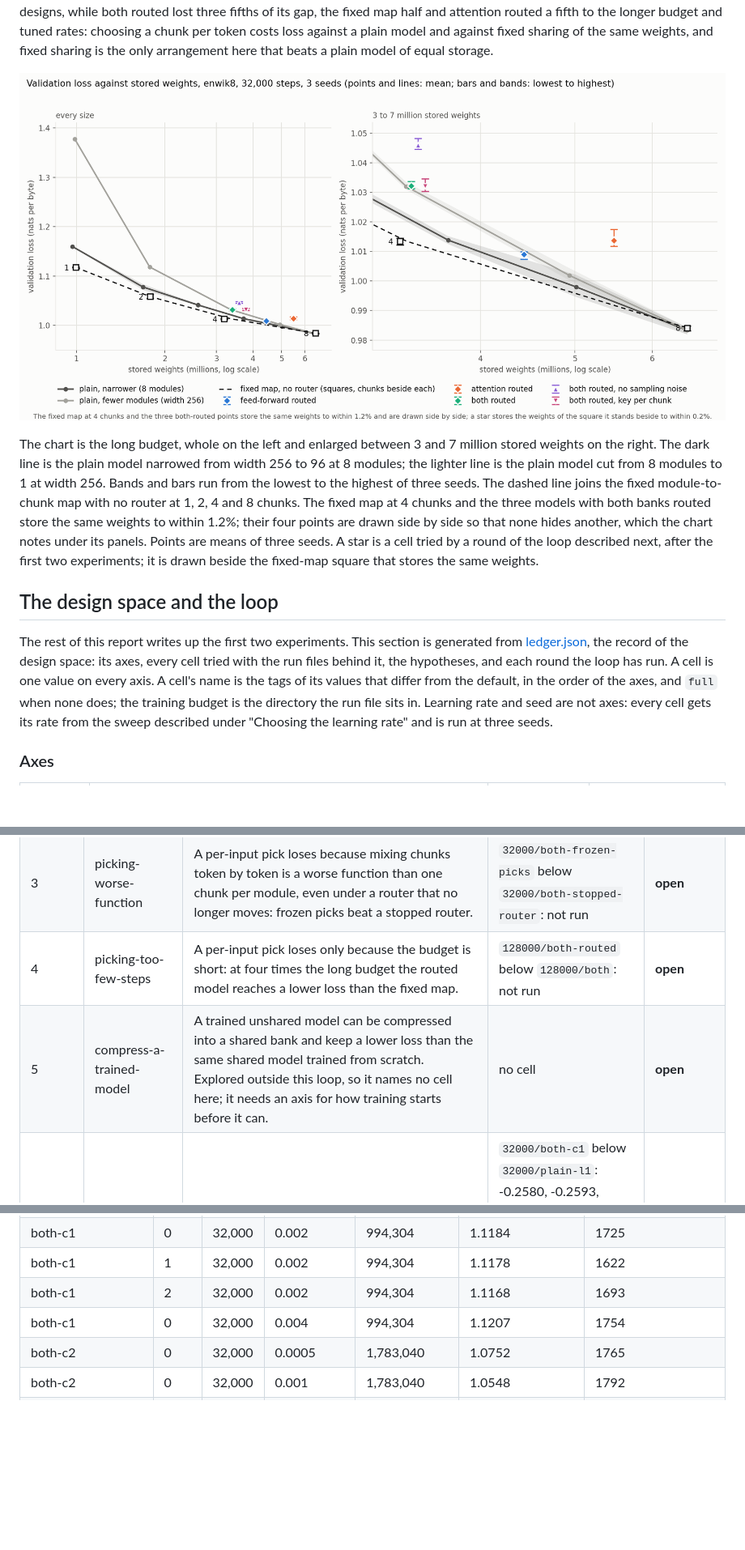
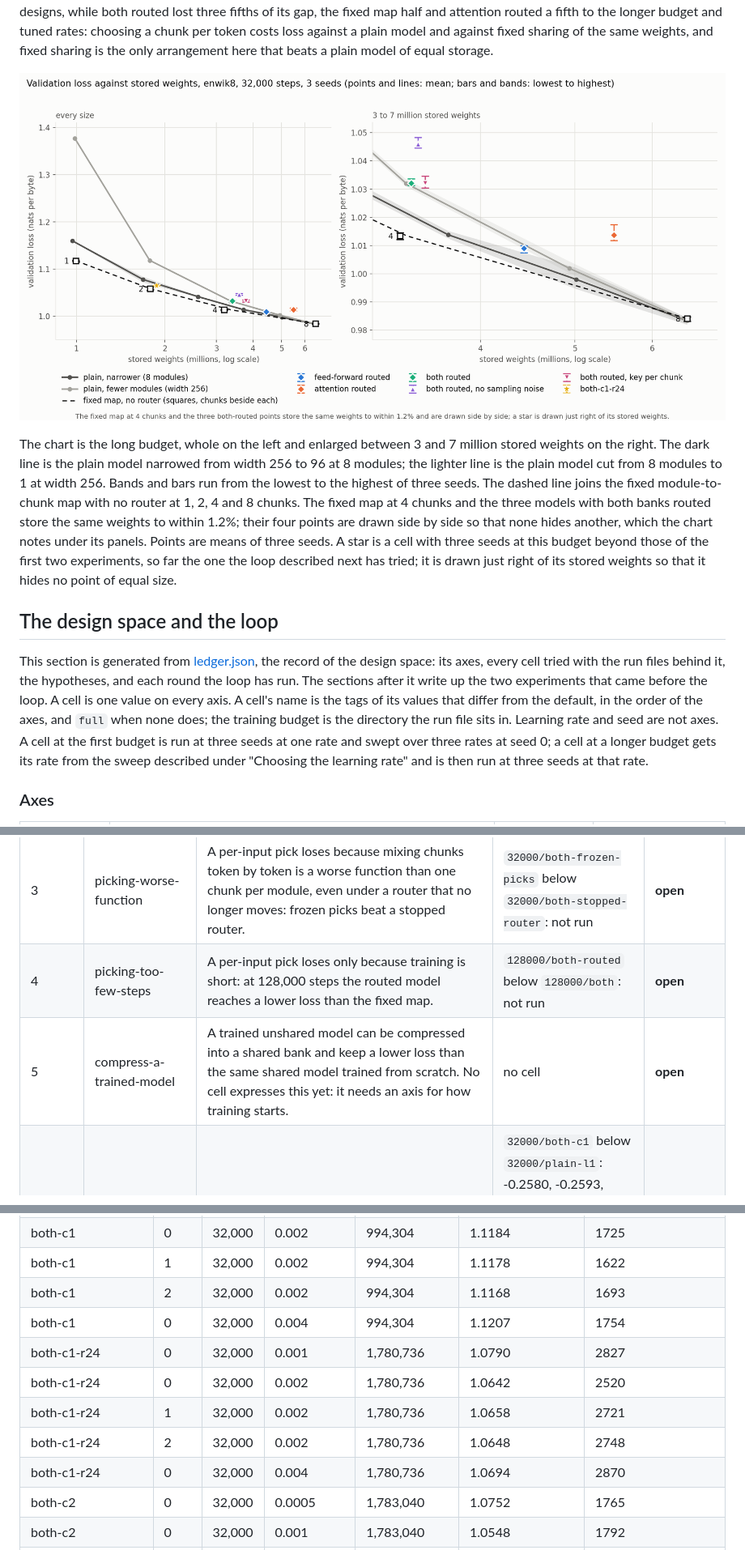
Before and after one commit to bddap-bot/weightbank, a Markdown page: report.md, 3 parts joined by grey strips. Shown at 81% size. Rendered like a GitHub page; pictures changed too: chart.png; blank space fills up the shorter version.

```diff
--- a/report.md
+++ b/report.md
@@ -39,19 +39,21 @@ bars run from the lowest to the highest of three seeds. The dashed line joins th
 module-to-chunk map with no router at 1, 2, 4 and 8 chunks. The fixed map at 4 chunks and the
 three models with both banks routed store the same weights to within 1.2%; their four points
 are drawn side by side so that none hides another, which the chart notes under its panels.
-Points are means of three seeds. A star is a cell tried by a round of the loop described next,
-after the first two experiments; it is drawn beside the fixed-map square that stores the same
-weights.
+Points are means of three seeds. A star is a cell with three seeds at this budget beyond
+those of the first two experiments, so far the one the loop described next has tried; it is
+drawn just right of its stored weights so that it hides no point of equal size.
 
 ## The design space and the loop
 
-The rest of this report writes up the first two experiments. This section is generated from
-[ledger.json](ledger.json), the record of the design space: its axes, every cell tried with
-the run files behind it, the hypotheses, and each round the loop has run. A cell is one value
+This section is generated from [ledger.json](ledger.json), the record of the design space:
+its axes, every cell tried with the run files behind it, the hypotheses, and each round the
+loop has run. The sections after it write up the two experiments that came before the loop. A cell is one value
 on every axis. A cell's name is the tags of its values that differ from the default, in the
 order of the axes, and `full` when none does; the training budget is the directory the run
-file sits in. Learning rate and seed are not axes: every cell gets its rate from the sweep
-described under "Choosing the learning rate" and is run at three seeds.
+file sits in. Learning rate and seed are not axes. A cell at the first budget is run at
+three seeds at one rate and swept over three rates at seed 0; a cell at a longer budget gets
+its rate from the sweep described under "Choosing the learning rate" and is then run at
+three seeds at that rate.
 
 ### Axes
 
@@ -85,8 +92,8 @@ hand in the ledger, statuses never.
 | 3 | picking-lock-in | A per-input pick loses to the fixed map because routers lock in early, near-random picks: with each module frozen to its router's most common pick after a quarter of training, the model still loses to the fixed map of module i to chunk i mod N. | `32000/both` below `32000/both-frozen-picks`: not run | **open** |
 | 3 | picking-chase | A per-input pick loses because chunks and router chase each other: holding the router's weights still after a quarter of training beats letting it learn throughout. | `32000/both-stopped-router` below `32000/both-routed`: not run | **open** |
 | 3 | picking-worse-function | A per-input pick loses because mixing chunks token by token is a worse function than one chunk per module, even under a router that no longer moves: frozen picks beat a stopped router. | `32000/both-frozen-picks` below `32000/both-stopped-router`: not run | **open** |
-| 4 | picking-too-few-steps | A per-input pick loses only because the budget is short: at four times the long budget the routed model reaches a lower loss than the fixed map. | `128000/both-routed` below `128000/both`: not run | **open** |
-| 5 | compress-a-trained-model | A trained unshared model can be compressed into a shared bank and keep a lower loss than the same shared model trained from scratch. Explored outside this loop, so it names no cell here; it needs an axis for how training starts before it can. | no cell | **open** |
+| 4 | picking-too-few-steps | A per-input pick loses only because training is short: at 128,000 steps the routed model reaches a lower loss than the fixed map. | `128000/both-routed` below `128000/both`: not run | **open** |
+| 5 | compress-a-trained-model | A trained unshared model can be compressed into a shared bank and keep a lower loss than the same shared model trained from scratch. No cell expresses this yet: it needs an axis for how training starts. | no cell | **open** |
 | 9 | reuse-beats-fewer-modules | Eight modules reusing N chunks beat the plain model of N modules, which stores the same chunks and applies each once. | `32000/both-c1` below `32000/plain-l1`: -0.2580, -0.2593, -0.2622<br>`32000/both-c2` below `32000/plain-l2`: -0.0634, -0.0611, -0.0555<br>`32000/both` below `32000/plain-l4`: -0.0195, -0.0198, -0.0164 | **supported** |
 | 9 | routing-beats-the-fixed-map | A per-input pick over the two banks beats the fixed map over the same banks. | `32000/both-routed` below `32000/both`: +0.0194, +0.0200, +0.0167<br>`32000/both-routed-argmax` below `32000/both`: +0.0361, +0.0310, +0.0304<br>`32000/both-routed-keys` below `32000/both`: +0.0224, +0.0168, +0.0167 | **refuted** |
 
@@ -663,6 +683,11 @@ Both experiments and the learning-rate sweep, from the run files.
 | both-c1 | 1 | 32,000 | 0.002 | 994,304 | 1.1178 | 1622 |
 | both-c1 | 2 | 32,000 | 0.002 | 994,304 | 1.1168 | 1693 |
 | both-c1 | 0 | 32,000 | 0.004 | 994,304 | 1.1207 | 1754 |
+| both-c1-r24 | 0 | 32,000 | 0.001 | 1,780,736 | 1.0790 | 2827 |
+| both-c1-r24 | 0 | 32,000 | 0.002 | 1,780,736 | 1.0642 | 2520 |
+| both-c1-r24 | 1 | 32,000 | 0.002 | 1,780,736 | 1.0658 | 2721 |
+| both-c1-r24 | 2 | 32,000 | 0.002 | 1,780,736 | 1.0648 | 2748 |
+| both-c1-r24 | 0 | 32,000 | 0.004 | 1,780,736 | 1.0694 | 2870 |
 | both-c2 | 0 | 32,000 | 0.0005 | 1,783,040 | 1.0752 | 1765 |
 | both-c2 | 0 | 32,000 | 0.001 | 1,783,040 | 1.0548 | 1792 |
 | both-c2 | 1 | 32,000 | 0.001 | 1,783,040 | 1.0577 | 1731 |
```
Also changed, not shown: other parts of report.md (+78 -57 lines), README.md (+9 -2 lines), report.in.md (+7 -4 lines), 10 other files.
